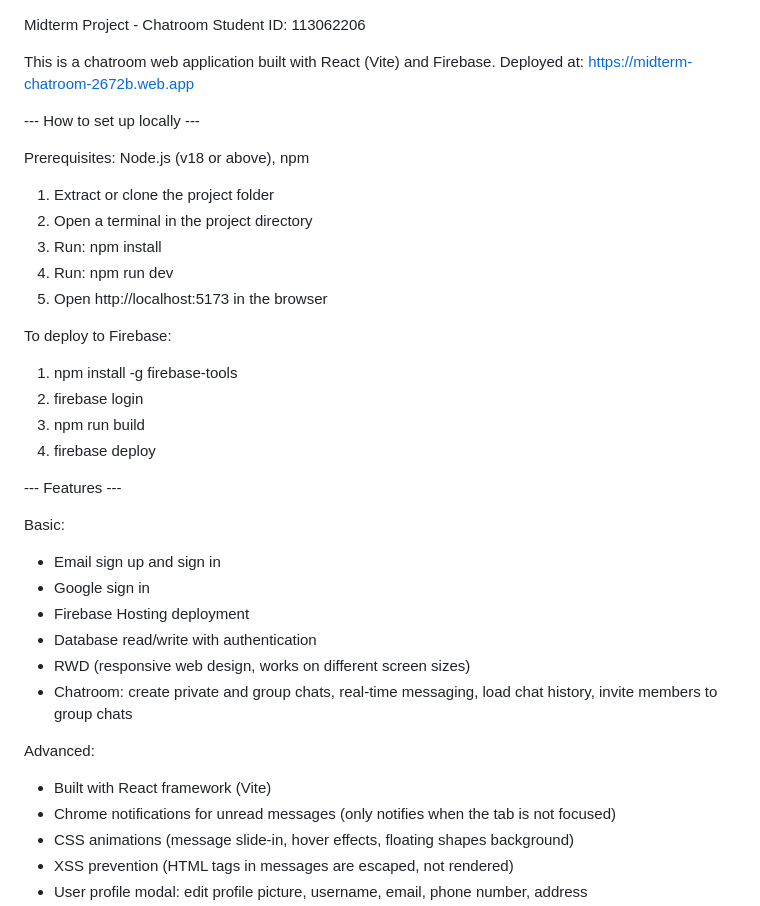
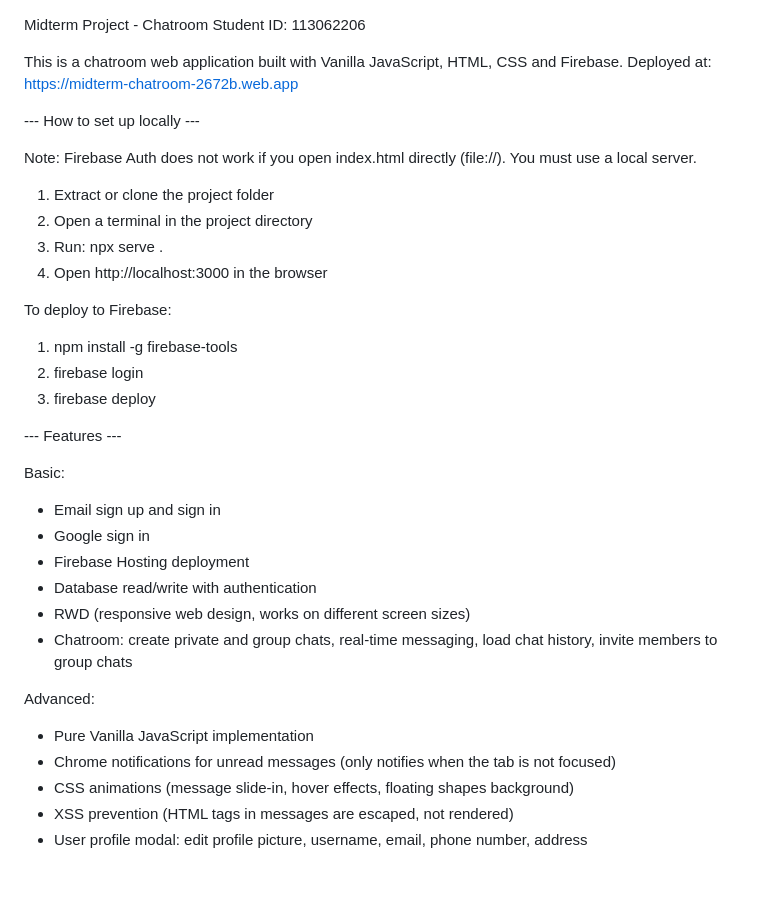
Before and after one commit to 4o4hasfound/Midterm-chatroom, a Markdown page: README.md, the part around the change. Rendered like a GitHub page; blank space fills up the shorter version.

```diff
--- a/README.md
+++ b/README.md
@@ -1,25 +1,23 @@
 Midterm Project - Chatroom
 Student ID: 113062206
 
-This is a chatroom web application built with React (Vite) and Firebase.
+This is a chatroom web application built with Vanilla JavaScript, HTML, CSS and Firebase.
 Deployed at: https://midterm-chatroom-2672b.web.app
 
 
 --- How to set up locally ---
 
-Prerequisites: Node.js (v18 or above), npm
+Note: Firebase Auth does not work if you open index.html directly (file://). You must use a local server.
 
 1. Extract or clone the project folder
 2. Open a terminal in the project directory
-3. Run: npm install
-4. Run: npm run dev
-5. Open http://localhost:5173 in the browser
+3. Run: npx serve .
+4. Open http://localhost:3000 in the browser
 
 To deploy to Firebase:
 1. npm install -g firebase-tools
 2. firebase login
-3. npm run build
-4. firebase deploy
+3. firebase deploy
 
 
 --- Features ---
@@ -33,7 +31,7 @@ Basic:
 - Chatroom: create private and group chats, real-time messaging, load chat history, invite members to group chats
 
 Advanced:
-- Built with React framework (Vite)
+- Pure Vanilla JavaScript implementation
 - Chrome notifications for unread messages (only notifies when the tab is not focused)
 - CSS animations (message slide-in, hover effects, floating shapes background)
 - XSS prevention (HTML tags in messages are escaped, not rendered)
```
Also changed, not shown: AI_reference.md (added, +37 -0 lines).
